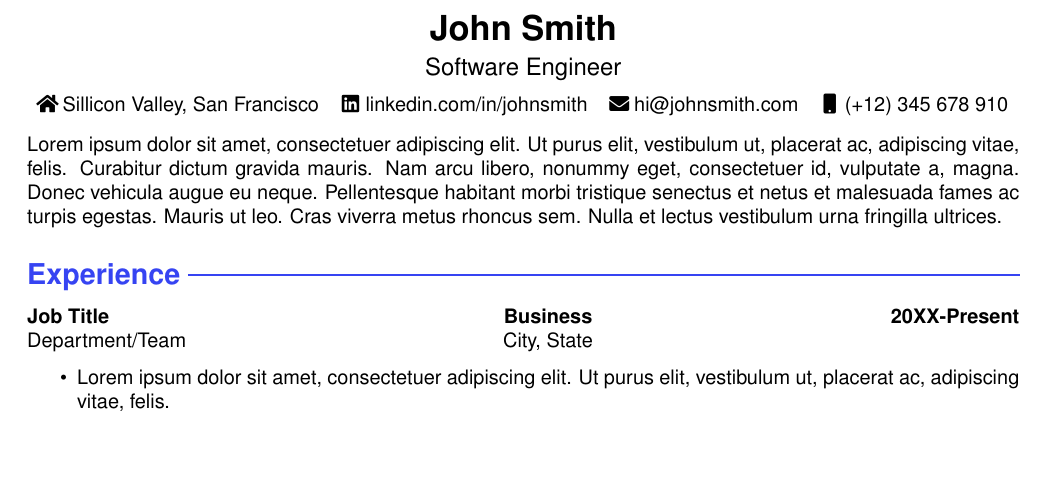
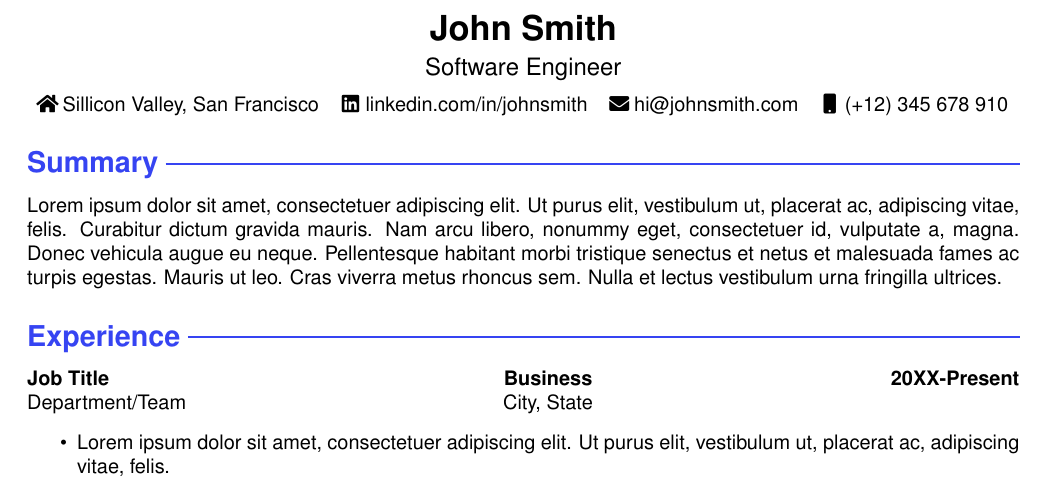
Before and after one commit to harleyjwilson/cv-template, a LaTeX CV (resume.tex): part of the page before the commit and part of page 1 of 2 after it, cut so that both start at the same text, the shorter picture padded with empty space. Compiled offline with pdfLaTeX.

Commit message:
Update resume.tex summary section

```diff
--- a/resume.tex
+++ b/resume.tex
@@ -85,7 +85,15 @@
 	\faMobile\href{tel:+12345678910}{(+12) 345 678 910} \ \
 \end{center}
 
+
+%-------------------------------------------------------------------------------
+% SUMMARY
+%-------------------------------------------------------------------------------
+
+\subsection*{\textcolor{accent}{\Large Summary  \sout{\hfill}}}
+
 \lipsum[1][1-9]
+
 
 %-------------------------------------------------------------------------------
 % EXPERIENCE
```
Also changed, not shown: resume.pdf.
